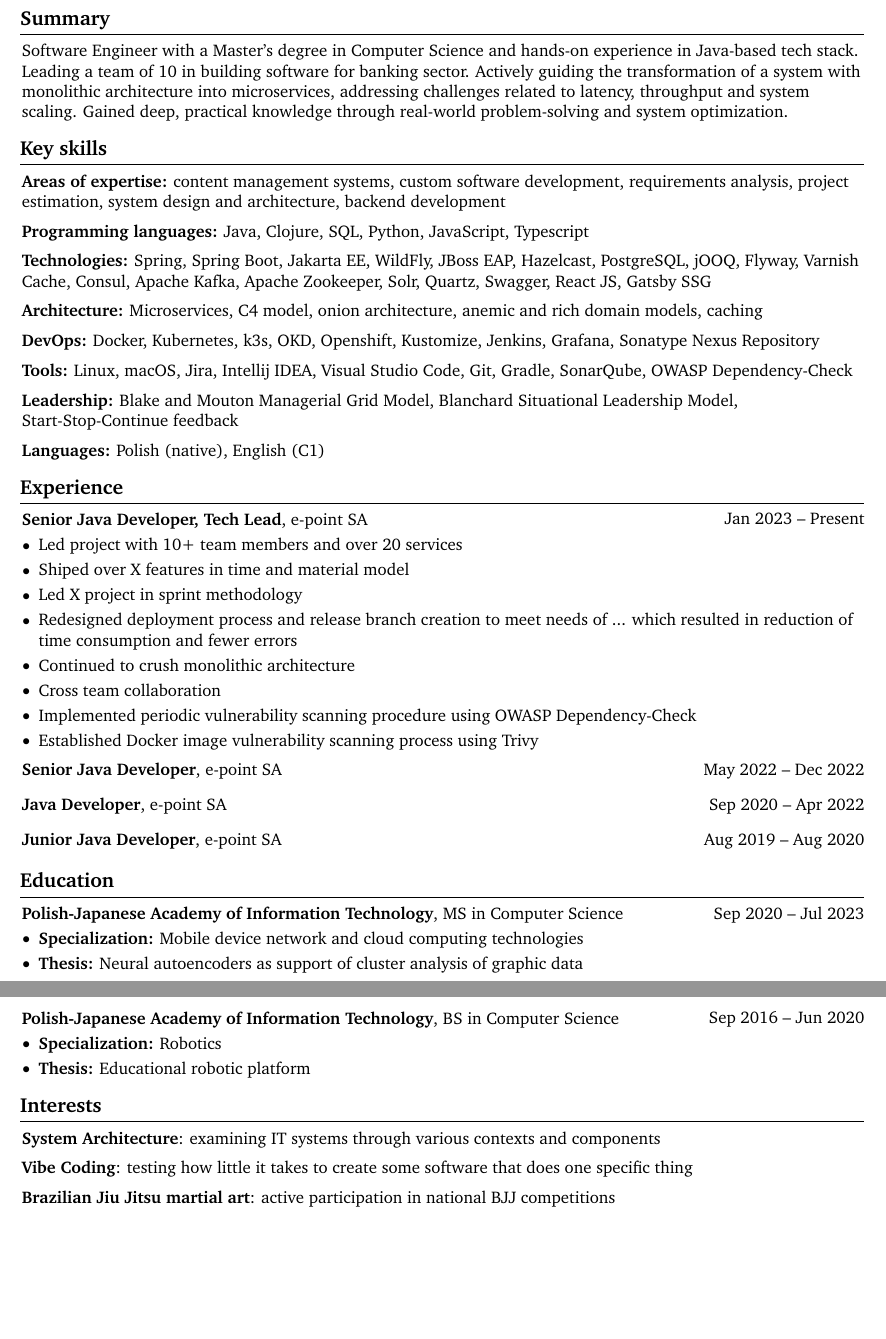
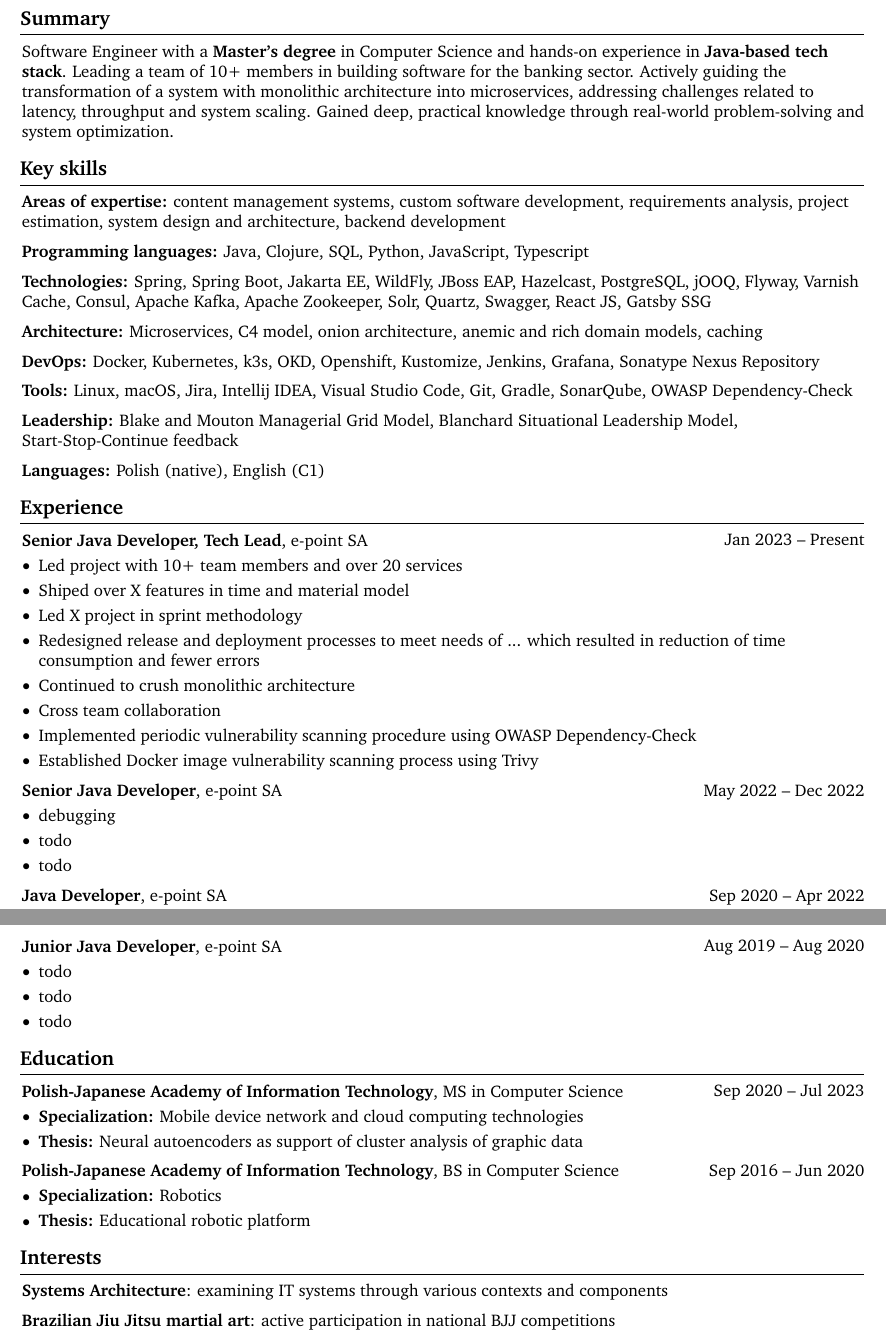
Before and after one commit to gregg127/homepage, a LaTeX CV (cv/Grzegorz-Golebiowski-Java-Tech-Lead-CV.tex): two parts of pages 1 and 2 of 2, joined at a grey line, cut so that both start at the same text, the shorter picture padded with empty space. Compiled offline with pdfLaTeX.

Commit message:
Update cv

```diff
--- a/cv/Grzegorz-Golebiowski-Java-Tech-Lead-CV.tex
+++ b/cv/Grzegorz-Golebiowski-Java-Tech-Lead-CV.tex
@@ -192,9 +192,9 @@
 \section{Summary}
 
 \begin{onecolentry}
-    Software Engineer with a Master's degree in Computer Science and hands-on experience
-    in Java-based tech stack. Leading a team of 10 in building software
-    for banking sector. Actively guiding the transformation of a system with monolithic architecture
+    Software Engineer with a \textbf{Master's degree} in Computer Science and hands-on experience
+    in \textbf{Java-based tech stack}. Leading a team of 10+ members in building software
+    for the banking sector. Actively guiding the transformation of a system with monolithic architecture
     into microservices, addressing challenges related to latency, throughput and system
     scaling. Gained deep, practical knowledge through real-world problem-solving and system
     optimization.
@@ -275,7 +275,7 @@
         \item Led project with 10+ team members and over 20 services
         \item Shiped over X features in time and material model
         \item Led X project in sprint methodology
-        \item Redesigned deployment process and release branch creation to meet needs of ... which resulted in reduction of time consumption and fewer errors
+        \item Redesigned release and deployment processes to meet needs of ... which resulted in reduction of time consumption and fewer errors
         \item Continued to crush monolithic architecture
         \item Cross team collaboration
         \item Implemented periodic vulnerability scanning procedure using OWASP Dependency-Check
@@ -289,13 +289,13 @@
     \textbf{Senior Java Developer}, \href{https://www.e-point.com/}{e-point SA}
 \end{twocolentry}
 \vspace{0.10 cm}
-% \begin{onecolentry}
-%     \begin{highlights}
-%         \item debugging
-%         \item todo
-%         \item todo
-%     \end{highlights}
-% \end{onecolentry}
+\begin{onecolentry}
+    \begin{highlights}
+        \item debugging
+        \item todo
+        \item todo
+    \end{highlights}
+\end{onecolentry}
 
 \vspace{0.2 cm}
 
@@ -314,3 +313,4 @@
+\end{onecolentry}
 
 \vspace{0.2 cm}
 
@@ -319,13 +319,13 @@
     \textbf{Junior Java Developer}, \href{https://www.e-point.com/}{e-point SA}
 \end{twocolentry}
 \vspace{0.10 cm}
-% \begin{onecolentry}
-%     \begin{highlights}
-%         \item todo
-%         \item todo
-%         \item todo
-%     \end{highlights}
-% \end{onecolentry}
+\begin{onecolentry}
+    \begin{highlights}
+        \item todo
+        \item todo
+        \item todo
+    \end{highlights}
+\end{onecolentry}
 
 % =======================================================================
 % EDUCATION
@@ -365,13 +365,7 @@
 \section{Interests}
 
 \begin{onecolentry}
-    \textbf{System Architecture}: examining IT systems through various contexts and components
-\end{onecolentry}
-
-\vspace{0.2 cm}
-
-\begin{onecolentry}
-    \textbf{Vibe Coding}: testing how little it takes to create some software that does one specific thing
+    \textbf{Systems Architecture}: examining IT systems through various contexts and components
 \end{onecolentry}
 
 \vspace{0.2 cm}
```
Also changed, not shown: cv/README.md, cv/Grzegorz-Golebiowski-Java-Tech-Lead-CV.tex (13 more changed lines).
